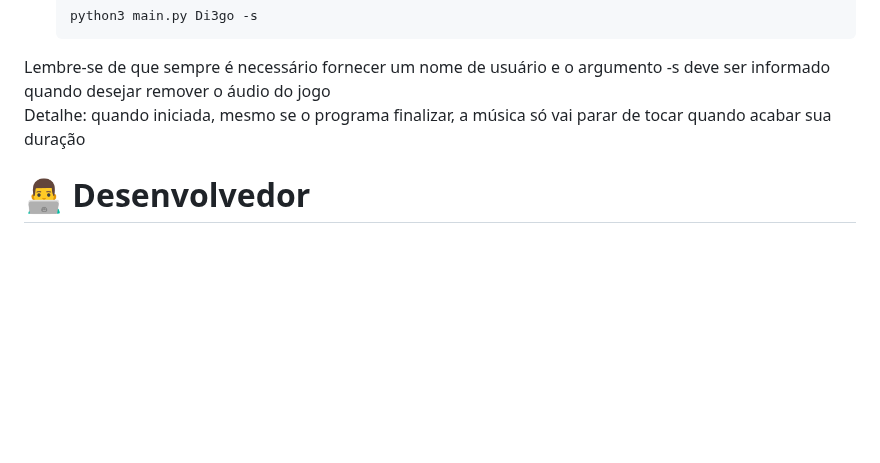
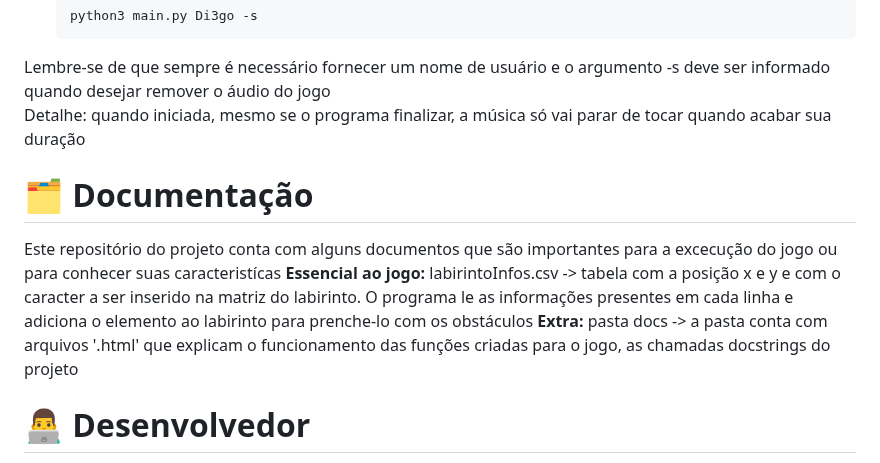
Before and after one commit to Di3go07/desenvolve-python-intermediario, a Markdown page: MODULO 1/Creta/README.md, the part around the change. Drawn GitHub-style; blank space fills up the shorter version.

```diff
--- a/MODULO 1/Creta/README.md
+++ b/MODULO 1/Creta/README.md
@@ -111,6 +111,13 @@ Como rodar o jogo no seu terminal
 Lembre-se de que sempre é necessário fornecer um nome de usuário e o argumento -s deve ser informado quando desejar remover o áudio do jogo <br>
 Detalhe: quando iniciada, mesmo se o programa finalizar, a música só vai parar de tocar quando acabar sua duração
 
+# 🗂️ Documentação
+Este repositório do projeto conta com alguns documentos que são importantes para a excecução do jogo ou para conhecer suas caracteristícas
+**Essencial ao jogo:**
+labirintoInfos.csv -> tabela com a posição x e y e com o caracter a ser inserido na matriz do labirinto. O programa le as informações presentes em cada linha e adiciona o elemento ao labirinto para prenche-lo com os obstáculos
+**Extra:**
+pasta docs -> a pasta conta com arquivos '.html' que explicam o funcionamento das funções criadas para o jogo, as chamadas docstrings do projeto
+
 # 👨‍💻 Desenvolvedor
 
 Diego Penna Andrade Barros <br>
```
